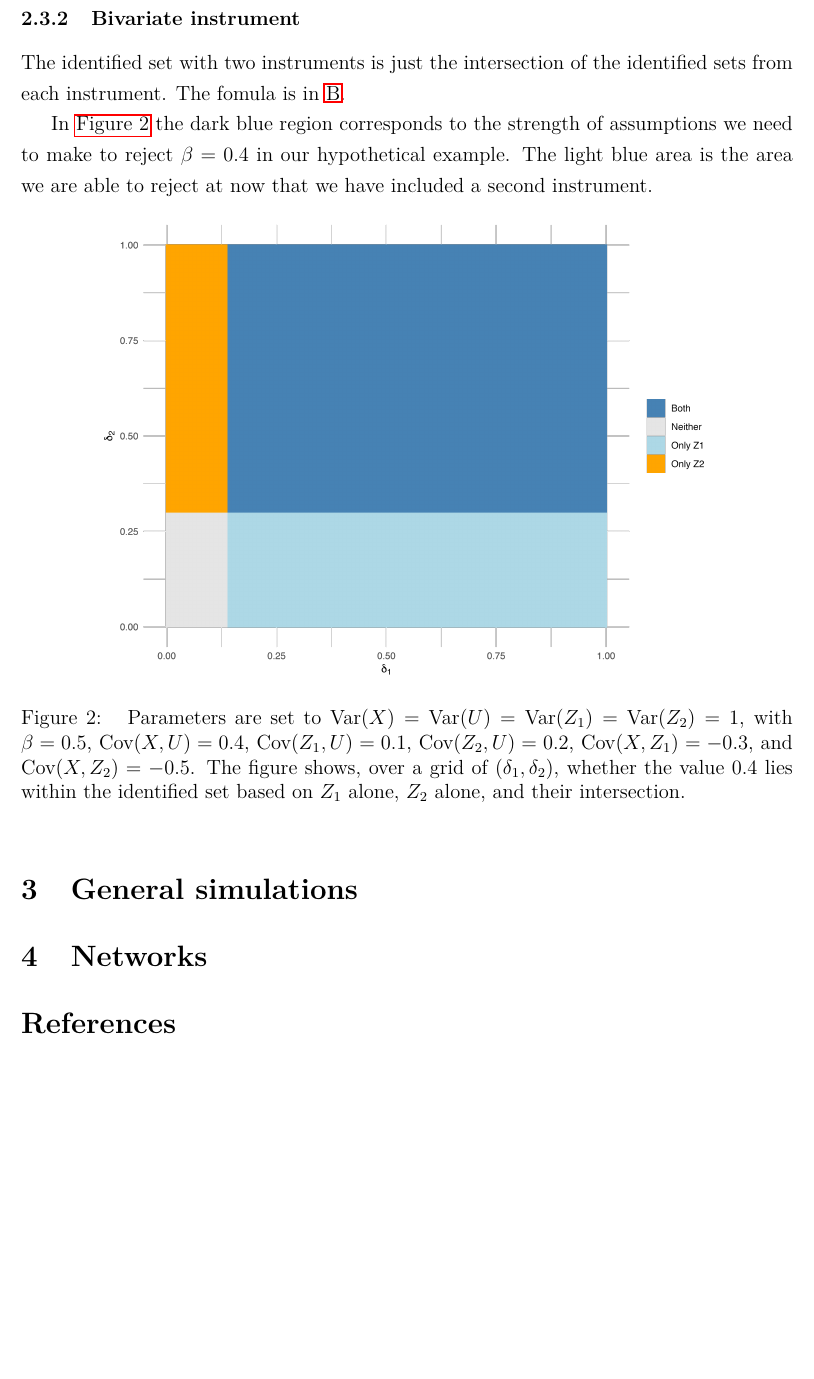
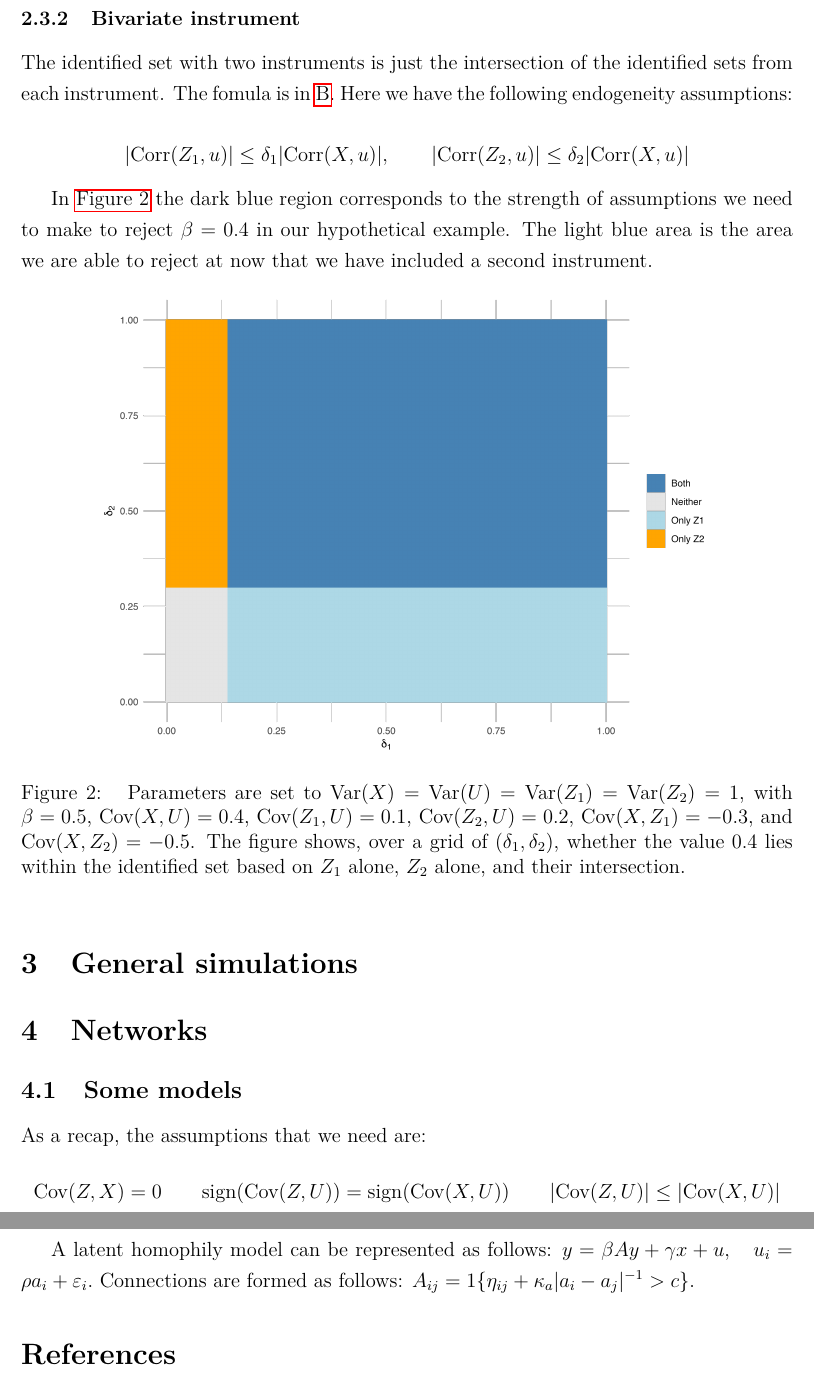
Before and after one commit to mgrotz/NevoRosen2012_SimulationsExtensions, a LaTeX document (writeup.tex): part of page 3 of 5 before the commit and two parts of pages 3 and 4 of 5 after it, the two joined at a grey line, cut so that both start at the same text, the shorter picture padded with empty space. Compiled offline with pdfLaTeX.

Commit message:
Polishes in sensitivity analysis and first model for networks
Co-authored-by: Copilot <copilot@github.com>

```diff
--- a/writeup.tex
+++ b/writeup.tex
@@ -104,7 +104,9 @@ In \autoref{fig:bounds} we plot the identified set $B(\delta) = [\underline{\bet
 
 \subsubsection{Bivariate instrument}
 
-The identified set with two instruments is just the intersection of the identified sets from each instrument. The fomula is in \ref{app:proofs}.
+The identified set with two instruments is just the intersection of the identified sets from each instrument. The fomula is in \ref{app:proofs}. Here we have the following endogeneity assumptions:
+
+$$ \lvert \operatorname{Corr}(Z_1,u) \rvert \le \delta_1 \lvert \operatorname{Corr}(X,u) \rvert, \qquad \lvert \operatorname{Corr}(Z_2,u) \rvert \le \delta_2 \lvert \operatorname{Corr}(X,u) \rvert $$
 
 In \autoref{fig:2Z_bounds} the dark blue region corresponds to the strength of assumptions we need to make to reject $\beta=0.4$ in our hypothetical example. The light blue area is the area we are able to reject at now that we have included a second instrument.
 
@@ -124,7 +126,19 @@ the identified set based on $Z_1$ alone, $Z_2$ alone, and their intersection.
 
 \section{General simulations}
 
+
+
 \section{Networks}
+
+\subsection{Some models}
+As a recap, the assumptions that we need are:
+$$\text{Cov}(Z,X) = 0 \qquad \text{sign}(\text{Cov}(Z,U)) = \text{sign}(\text{Cov}(X,U)) \qquad |\text{Cov}(Z,U)| \leq |\text{Cov}(X,U)|$$
+
+A latent homophily model can be represented as follows:
+$y = \beta Ay + \gamma x + u, \quad u_i = \rho a_i + \varepsilon_i.$
+Connections are formed as follows:
+$A_{ij}=1\{ \eta_{ij}+ \kappa_a |a_i-a_j|^{-1} > c \}.$
+
 
 \nocite{nevo2012}
 \printbibliography
```
Also changed, not shown: writeup.pdf, writeup.tex (2 more changed lines), 6 other files.
